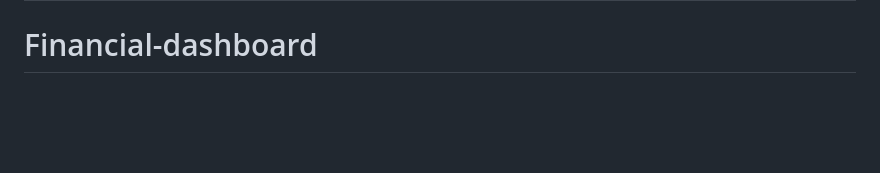
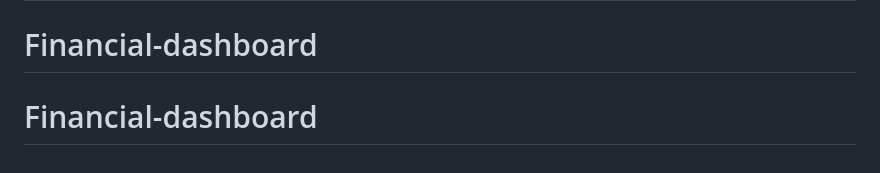
Before and after one commit to justusernxme/Financial-dashboard, a Markdown page: README.md, the part around the change. Rendered like a GitHub page; blank space fills up the shorter version.

```diff
--- a/README.md
+++ b/README.md
@@ -184,3 +184,4 @@ All unit tests pass cleanly with 100% assertion success and strict PEP 8
 compliance ($\le 79$ character line length limit across all codebase files).
 # Financial-dashboard
 # Financial-dashboard
+# Financial-dashboard
```
